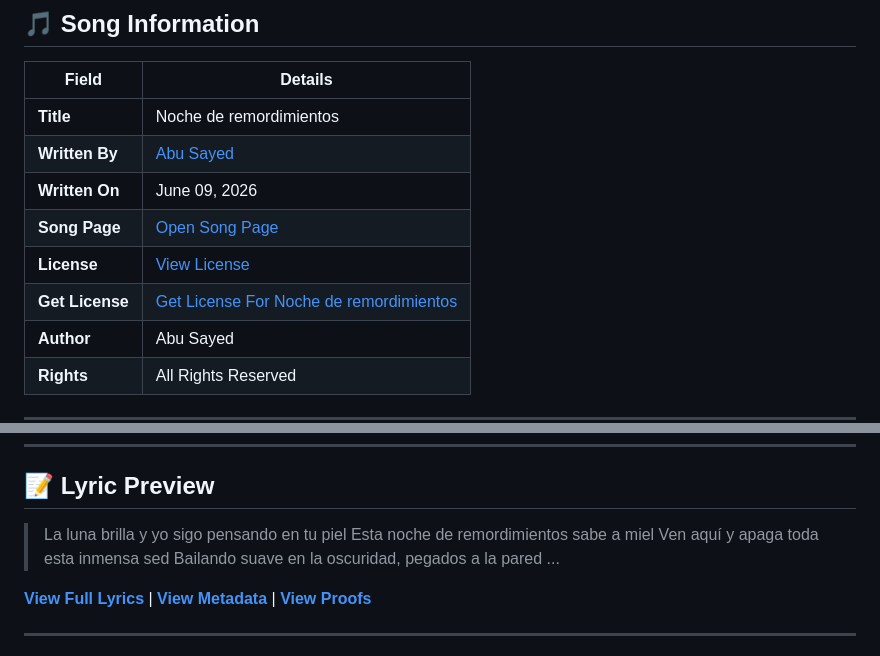
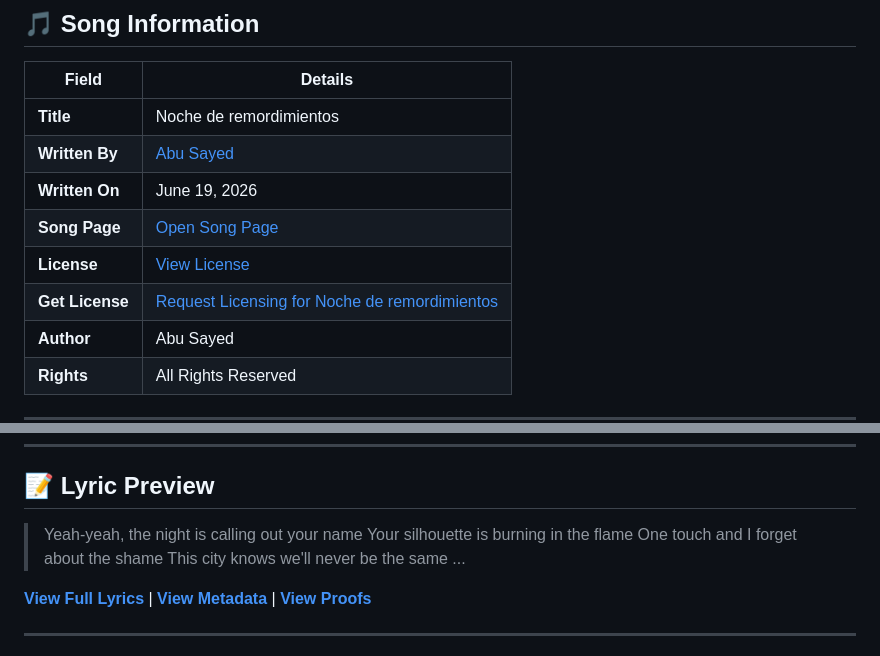
Before and after one commit to ImAbuSayed/noche-de-remordimientos, a Markdown page: README.md, 2 parts joined by grey strips. GitHub-like rendering.

Commit message:
docs: Update readme excerpt

```diff
--- a/README.md
+++ b/README.md
@@ -12,10 +12,10 @@
 |-------|---------|
 | **Title** | Noche de remordimientos |
 | **Written By** | [Abu Sayed](https://abusayed.com.bd/) |
-| **Written On** | June 09, 2026 |
+| **Written On** | June 19, 2026 |
 | **Song Page** | [Open Song Page](https://imabusayed.github.io/noche-de-remordimientos/) |
 | **License** | [View License](./LICENSE.md) |
-| **Get License** | [Get License For Noche de remordimientos](https://music.abusayed.com.bd/Licensing/?https://imabusayed.github.io/noche-de-remordimientos/) |
+| **Get License** | [Request Licensing for Noche de remordimientos](https://music.abusayed.com.bd/Licensing/?https://imabusayed.github.io/noche-de-remordimientos/) |
 | **Author** | Abu Sayed |
 | **Rights** | All Rights Reserved |
 
@@ -32,10 +32,10 @@
 
 ## 📝 Lyric Preview
 
-> La luna brilla y yo sigo pensando en tu piel
-> Esta noche de remordimientos sabe a miel
-> Ven aquí y apaga toda esta inmensa sed
-> Bailando suave en la oscuridad, pegados a la pared
+> Yeah-yeah, the night is calling out your name
+> Your silhouette is burning in the flame
+> One touch and I forget about the shame
+> This city knows we'll never be the same
 > ...
 
 [**View Full Lyrics**](./lyrics.txt) | [**View Metadata**](./manifest.json) | [**View Proofs**](./hashes.txt)
```
